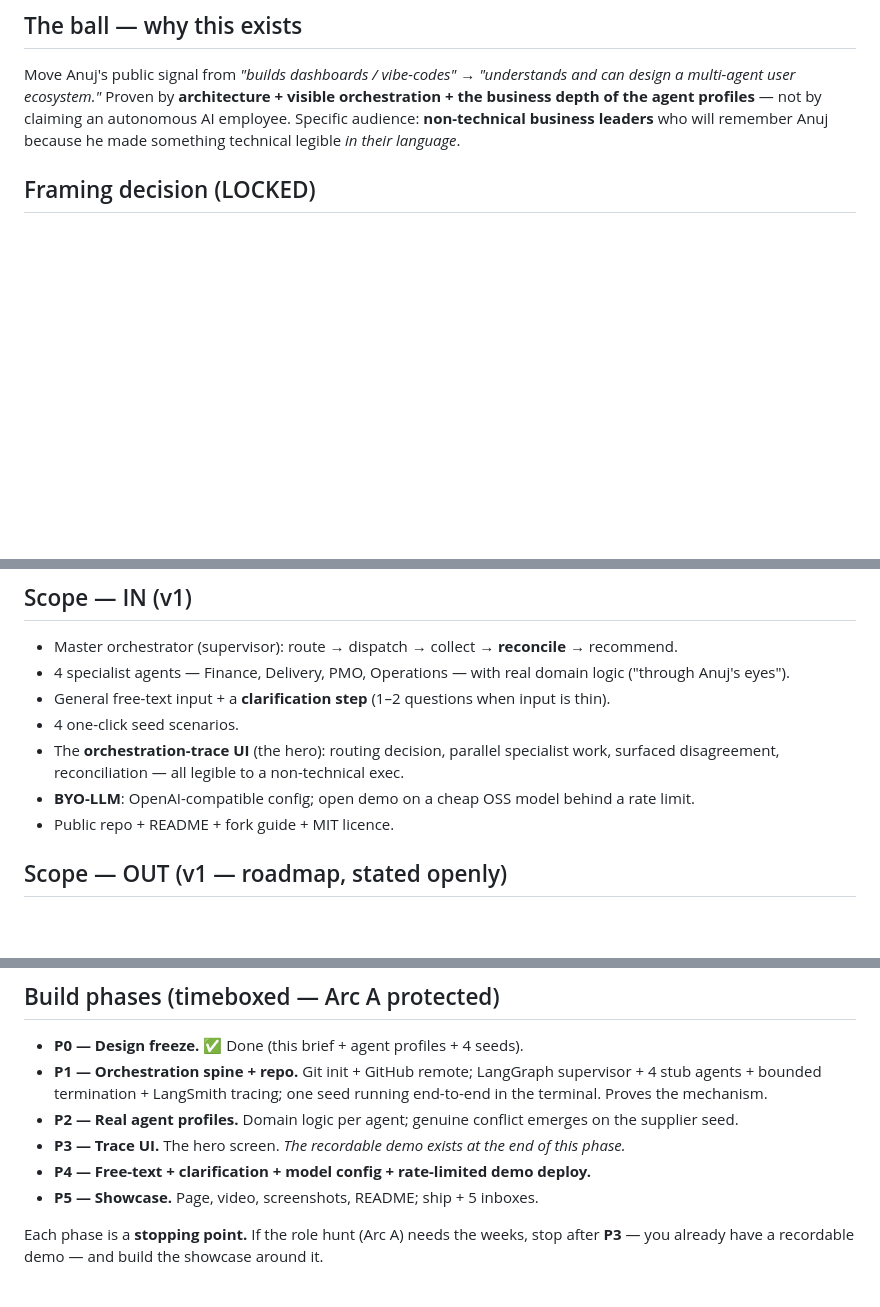
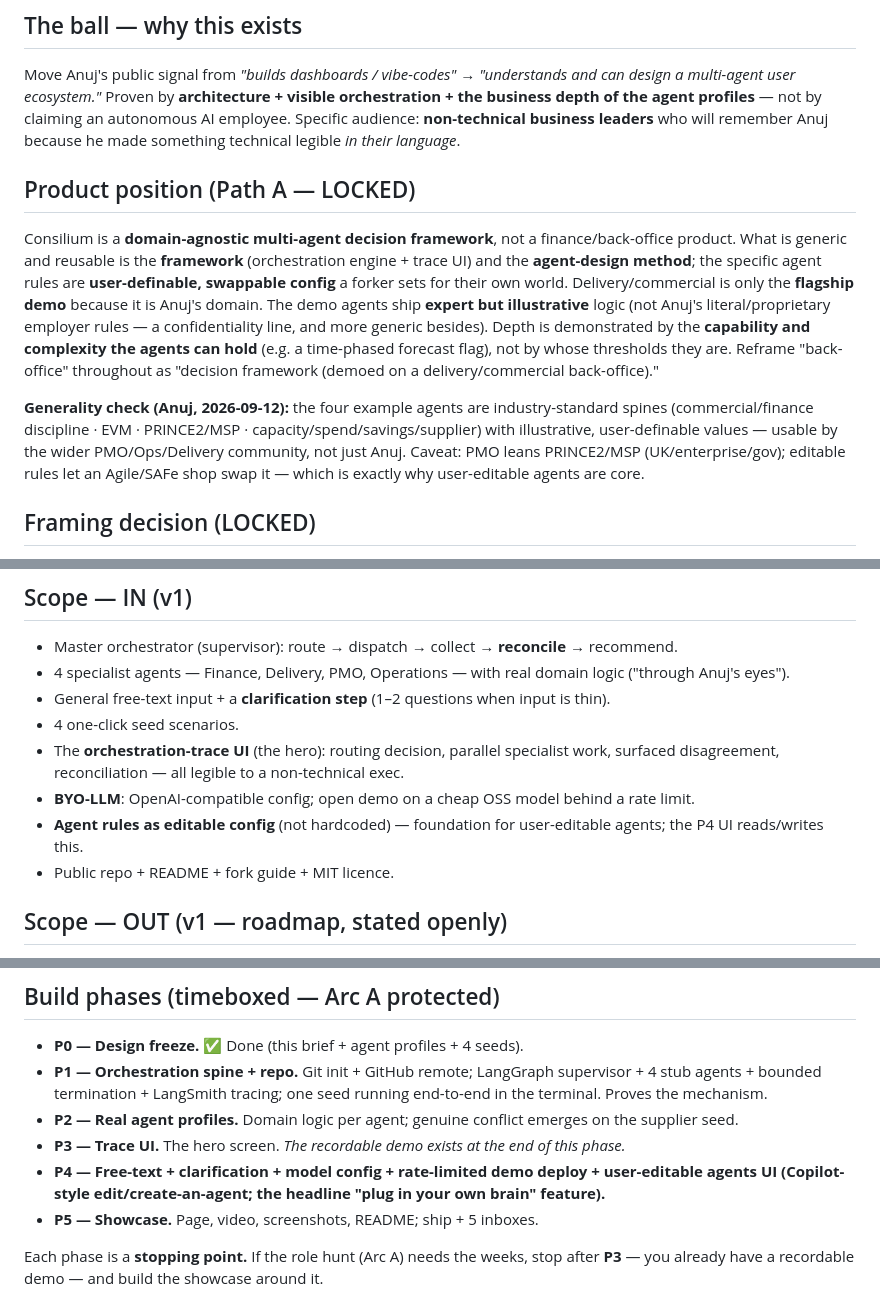
Before and after one commit to anujjupadhyayy-ops/consilium, a Markdown page: docs/00 — Build Brief.md, 3 parts joined by grey strips. GitHub-like rendering; blank space fills up the shorter version.

```diff
--- a/docs/00 — Build Brief.md
+++ b/docs/00 — Build Brief.md
@@ -9,6 +9,11 @@ A forkable, open-source multi-agent back-office scaffold: a **master orchestrato
 
 ## The ball — why this exists
 Move Anuj's public signal from *"builds dashboards / vibe-codes"* → *"understands and can design a multi-agent user ecosystem."* Proven by **architecture + visible orchestration + the business depth of the agent profiles** — not by claiming an autonomous AI employee. Specific audience: **non-technical business leaders** who will remember Anuj because he made something technical legible *in their language*.
+
+## Product position (Path A — LOCKED)
+Consilium is a **domain-agnostic multi-agent decision framework**, not a finance/back-office product. What is generic and reusable is the **framework** (orchestration engine + trace UI) and the **agent-design method**; the specific agent rules are **user-definable, swappable config** a forker sets for their own world. Delivery/commercial is only the **flagship demo** because it is Anuj's domain. The demo agents ship **expert but illustrative** logic (not Anuj's literal/proprietary employer rules — a confidentiality line, and more generic besides). Depth is demonstrated by the **capability and complexity the agents can hold** (e.g. a time-phased forecast flag), not by whose thresholds they are. Reframe "back-office" throughout as "decision framework (demoed on a delivery/commercial back-office)."
+
+**Generality check (Anuj, 2026-09-12):** the four example agents are industry-standard spines (commercial/finance discipline · EVM · PRINCE2/MSP · capacity/spend/savings/supplier) with illustrative, user-definable values — usable by the wider PMO/Ops/Delivery community, not just Anuj. Caveat: PMO leans PRINCE2/MSP (UK/enterprise/gov); editable rules let an Agile/SAFe shop swap it — which is exactly why user-editable agents are core.
 
 ## Framing decision (LOCKED)
 **Forkable scaffold, not a finished autonomous back-office.** General-purpose multi-agent on arbitrary input degrades into generic mush, and over-claiming reads as naive to the senior audience. A clean, honest, forkable scaffold signals *someone who understands the system deeply enough to know its limits* — the mature signal, achievable solo.
@@ -31,6 +36,7 @@ Move Anuj's public signal from *"builds dashboards / vibe-codes"* → *"understa
 - 4 one-click seed scenarios.
 - The **orchestration-trace UI** (the hero): routing decision, parallel specialist work, surfaced disagreement, reconciliation — all legible to a non-technical exec.
 - **BYO-LLM**: OpenAI-compatible config; open demo on a cheap OSS model behind a rate limit.
+- **Agent rules as editable config** (not hardcoded) — foundation for user-editable agents; the P4 UI reads/writes this.
 - Public repo + README + fork guide + MIT licence.
 
 ## Scope — OUT (v1 — roadmap, stated openly)
@@ -72,7 +78,7 @@ Bar = the **Voyij prototype** (`Voyji Traveller/Mobile View - Deployment 3/index
 - **P1 — Orchestration spine + repo.** Git init + GitHub remote; LangGraph supervisor + 4 stub agents + bounded termination + LangSmith tracing; one seed running end-to-end in the terminal. Proves the mechanism.
 - **P2 — Real agent profiles.** Domain logic per agent; genuine conflict emerges on the supplier seed.
 - **P3 — Trace UI.** The hero screen. *The recordable demo exists at the end of this phase.*
-- **P4 — Free-text + clarification + model config + rate-limited demo deploy.**
+- **P4 — Free-text + clarification + model config + rate-limited demo deploy + user-editable agents UI (Copilot-style edit/create-an-agent; the headline "plug in your own brain" feature).**
 - **P5 — Showcase.** Page, video, screenshots, README; ship + 5 inboxes.
 
 Each phase is a **stopping point.** If the role hunt (Arc A) needs the weeks, stop after **P3** — you already have a recordable demo — and build the showcase around it.
```
Also changed, not shown: docs/P2-Agent-Logic-Spec.md (added, +86 -0 lines), docs/P2-Kickoff-Prompt.md (added, +39 -0 lines).
